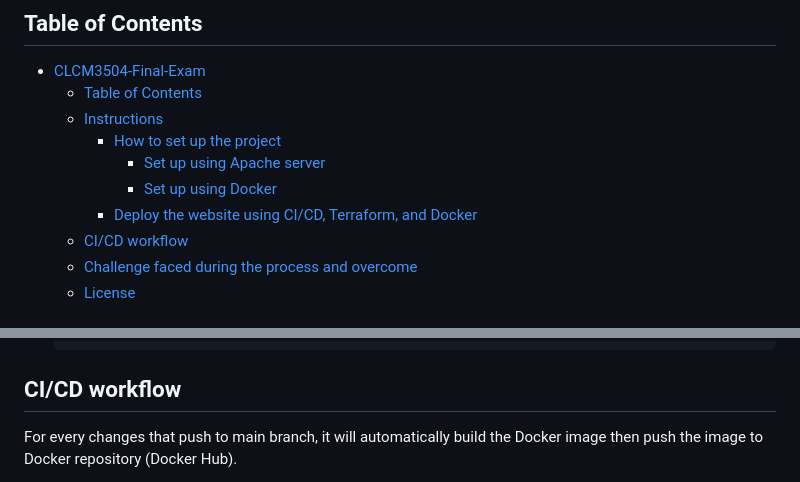
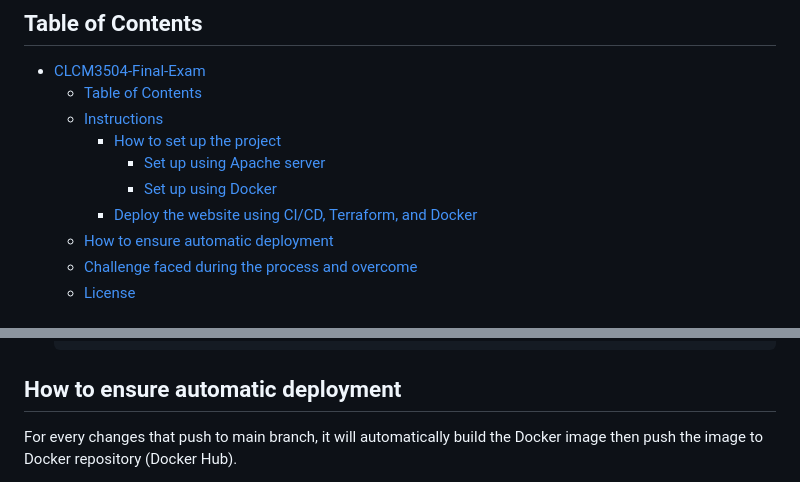
Before and after one commit to s-tanthikun802/CLCM3504-Final-Exam, a Markdown page: README.md, 2 parts joined by grey strips. Rendered like a GitHub page.

Commit message:
doc: update topic name

````diff
--- a/README.md
+++ b/README.md
@@ -12,7 +12,7 @@
       - [Set up using Apache server](#set-up-using-apache-server)
       - [Set up using Docker](#set-up-using-docker)
     - [Deploy the website using CI/CD, Terraform, and Docker](#deploy-the-website-using-cicd-terraform-and-docker)
-  - [CI/CD workflow](#cicd-workflow)
+  - [How to ensure automatic deployment](#how-to-ensure-automatic-deployment)
   - [Challenge faced during the process and overcome](#challenge-faced-during-the-process-and-overcome)
   - [License](#license)
 
@@ -149,7 +149,7 @@
                 docker image prune -f
    ```
 
-## CI/CD workflow
+## How to ensure automatic deployment
 For every changes that push to main branch, it will automatically build the Docker image then push the image to Docker repository (Docker Hub).
 
 After that if the first stage running successfully, the GitHub Actions will access to EC2 instance to pull that Docker image and try to stop and remove old version of Docker container. Next, it will start a new container by using new Docker image version that pulled before.
````
